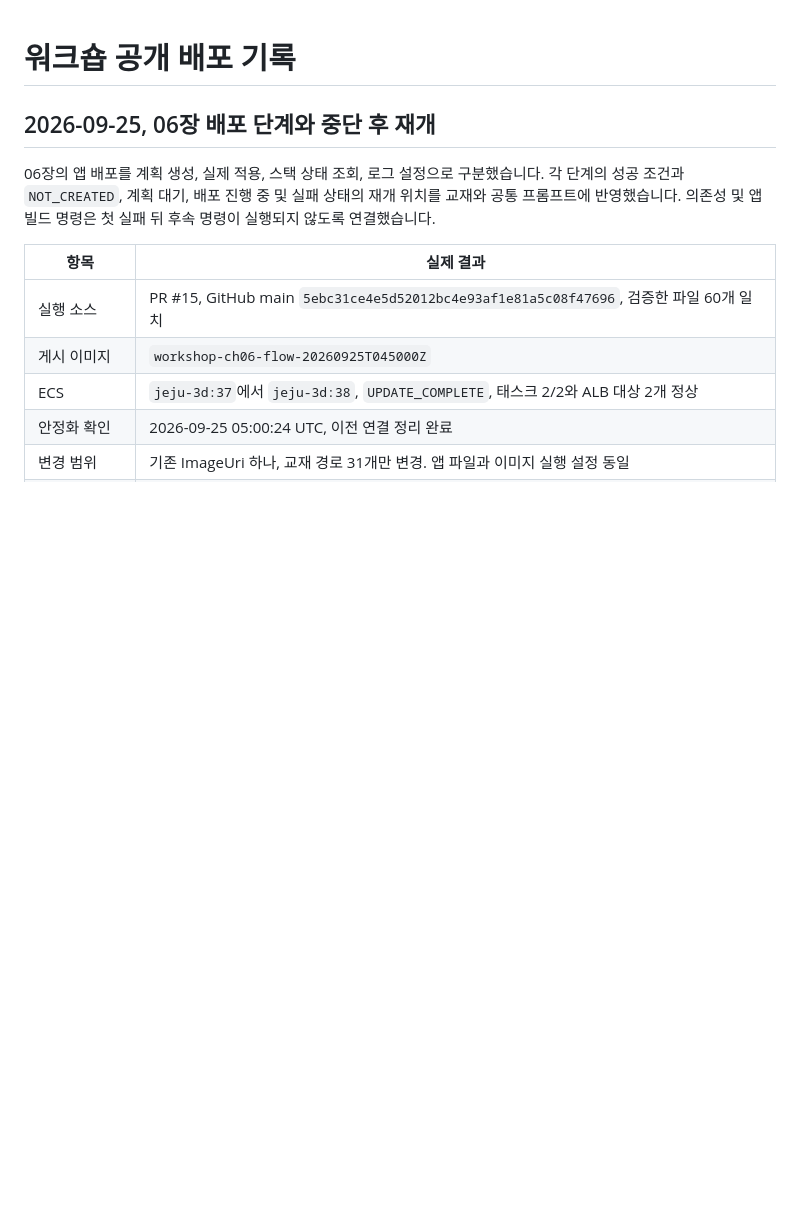
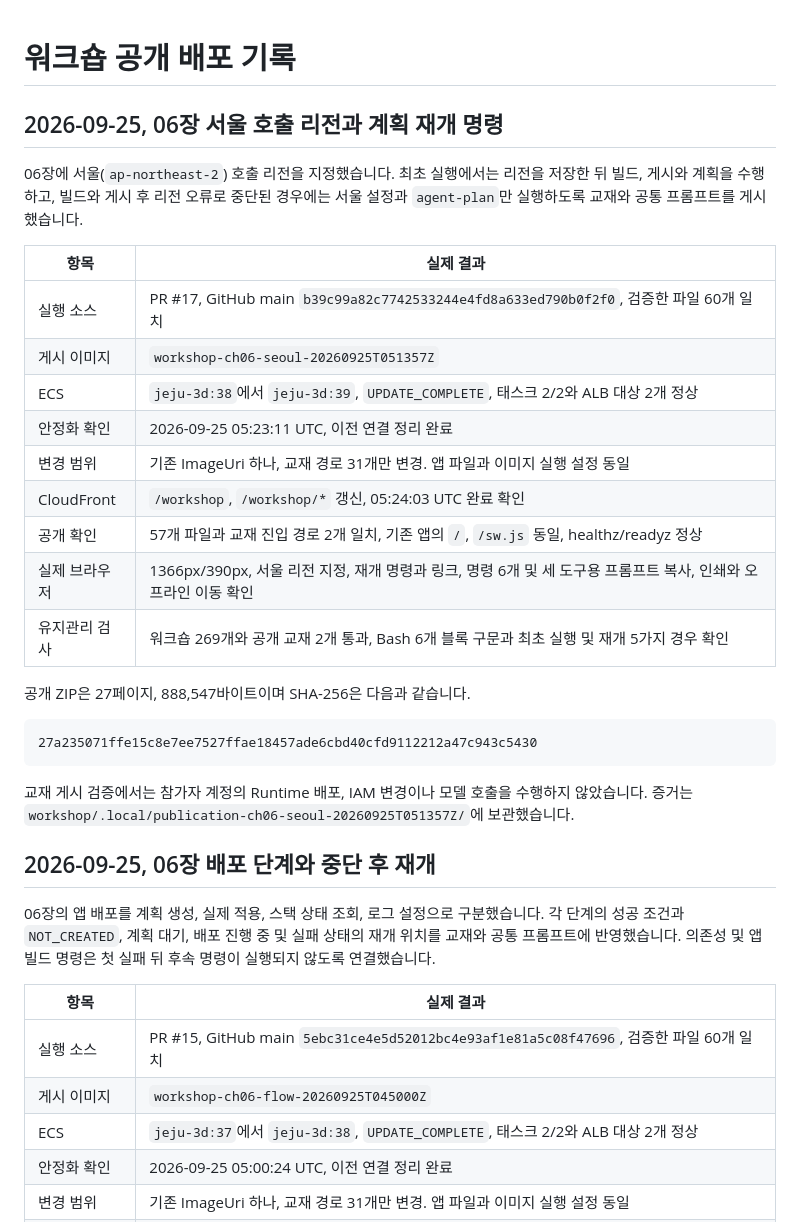
Before and after one commit to whchoi98/jeju-atlas, a Markdown page: workshop/DEPLOYMENT.md, the part around the change. Rendered like a GitHub page; blank space fills up the shorter version.

Commit message:
docs: record Seoul region workshop publication

````diff
--- a/workshop/DEPLOYMENT.md
+++ b/workshop/DEPLOYMENT.md
@@ -1,4 +1,32 @@
 # 워크숍 공개 배포 기록
+
+## 2026-09-25, 06장 서울 호출 리전과 계획 재개 명령
+
+06장에 서울(`ap-northeast-2`) 호출 리전을 지정했습니다.
+최초 실행에서는 리전을 저장한 뒤 빌드, 게시와 계획을 수행하고,
+빌드와 게시 후 리전 오류로 중단된 경우에는 서울 설정과 `agent-plan`만
+실행하도록 교재와 공통 프롬프트를 게시했습니다.
+
+| 항목 | 실제 결과 |
+|---|---|
+| 실행 소스 | PR #17, GitHub main `b39c99a82c7742533244e4fd8a633ed790b0f2f0`, 검증한 파일 60개 일치 |
+| 게시 이미지 | `workshop-ch06-seoul-20260925T051357Z` |
+| ECS | `jeju-3d:38`에서 `jeju-3d:39`, `UPDATE_COMPLETE`, 태스크 2/2와 ALB 대상 2개 정상 |
+| 안정화 확인 | 2026-09-25 05:23:11 UTC, 이전 연결 정리 완료 |
+| 변경 범위 | 기존 ImageUri 하나, 교재 경로 31개만 변경. 앱 파일과 이미지 실행 설정 동일 |
+| CloudFront | `/workshop`, `/workshop/*` 갱신, 05:24:03 UTC 완료 확인 |
+| 공개 확인 | 57개 파일과 교재 진입 경로 2개 일치, 기존 앱의 `/`, `/sw.js` 동일, healthz/readyz 정상 |
+| 실제 브라우저 | 1366px/390px, 서울 리전 지정, 재개 명령과 링크, 명령 6개 및 세 도구용 프롬프트 복사, 인쇄와 오프라인 이동 확인 |
+| 유지관리 검사 | 워크숍 269개와 공개 교재 2개 통과, Bash 6개 블록 구문과 최초 실행 및 재개 5가지 경우 확인 |
+
+공개 ZIP은 27페이지, 888,547바이트이며 SHA-256은 다음과 같습니다.
+
+```text
+27a235071ffe15c8e7ee7527ffae18457ade6cbd40cfd9112212a47c943c5430
+```
+
+교재 게시 검증에서는 참가자 계정의 Runtime 배포, IAM 변경이나 모델 호출을 수행하지 않았습니다.
+증거는 `workshop/.local/publication-ch06-seoul-20260925T051357Z/`에 보관했습니다.
 
 ## 2026-09-25, 06장 배포 단계와 중단 후 재개
 
````
Also changed, not shown: CHANGELOG.md (+1 -0 lines), workshop/VALIDATION.md (+4 -0 lines).
